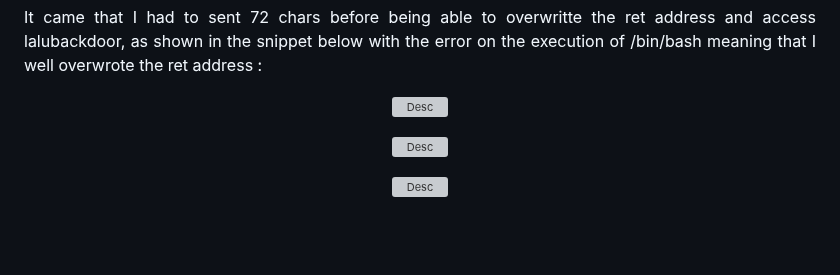
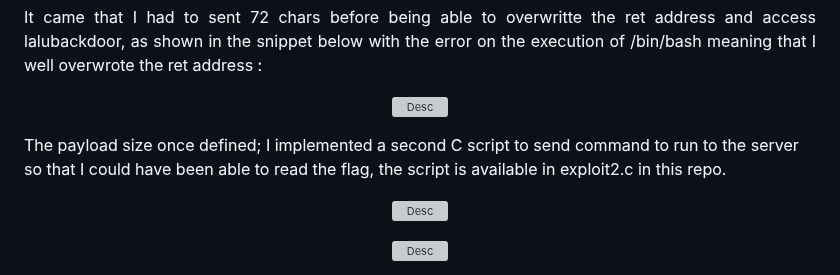
Before and after one commit to Ax8457/WriteUPs, a Markdown page: Xmas_RootMe_2024/GoPwnGown/README.md, the part around the change. Drawn GitHub-style; blank space fills up the shorter version; grey boxes are pictures that could not be loaded.

```diff
--- a/Xmas_RootMe_2024/GoPwnGown/README.md
+++ b/Xmas_RootMe_2024/GoPwnGown/README.md
@@ -59,7 +59,7 @@ func handleRequest(w http.ResponseWriter, r *http.Request) {
 
 <p align="center"><img src="Screenshots/S2.png" alt="Desc"></p>
 
-
+The payload size once defined; I implemented a second C script to send command to run to the server so that I could have been able to read the flag, the script is available in exploit2.c in this repo.
 
 <p align="center"><img src="Screenshots/S3.png" alt="Desc"></p>
 
```
